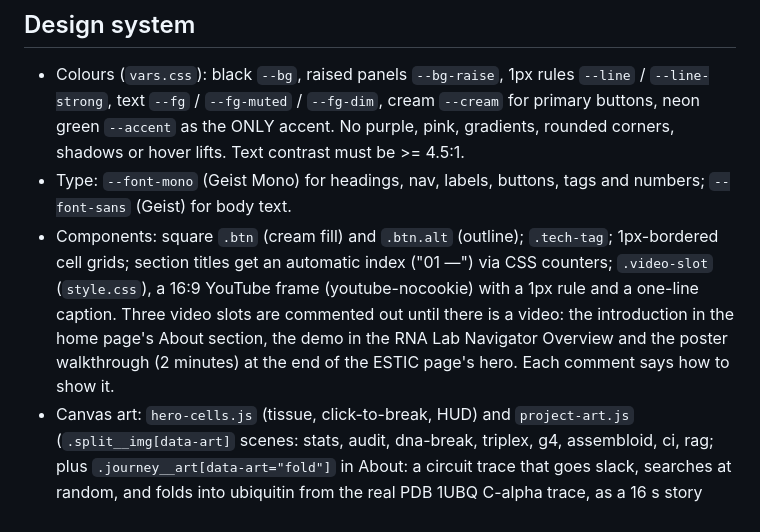
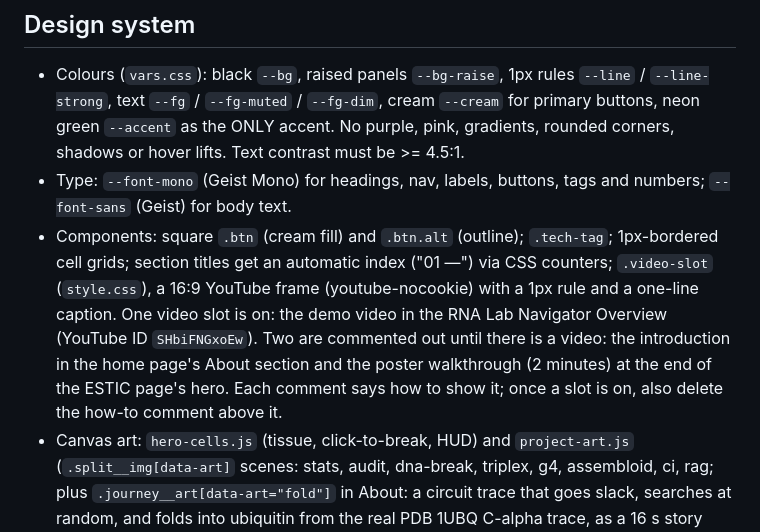
Before and after one commit to visvikbharti/visvikbharti.github.io, a Markdown page: CLAUDE.md, the part around one of its changes. Drawn GitHub-style.

Commit message:
CLAUDE.md: the RNA Lab Navigator video is on, and its page gives a response time
Co-Authored-By: Claude Opus 5.5 <noreply@anthropic.com>

```diff
--- a/CLAUDE.md
+++ b/CLAUDE.md
@@ -36,7 +36,7 @@ When testing in Chrome, cached JS/CSS is common. Load the page with a new query
 
 - Colours (`vars.css`): black `--bg`, raised panels `--bg-raise`, 1px rules `--line` / `--line-strong`, text `--fg` / `--fg-muted` / `--fg-dim`, cream `--cream` for primary buttons, neon green `--accent` as the ONLY accent. No purple, pink, gradients, rounded corners, shadows or hover lifts. Text contrast must be >= 4.5:1.
 - Type: `--font-mono` (Geist Mono) for headings, nav, labels, buttons, tags and numbers; `--font-sans` (Geist) for body text.
-- Components: square `.btn` (cream fill) and `.btn.alt` (outline); `.tech-tag`; 1px-bordered cell grids; section titles get an automatic index ("01 —") via CSS counters; `.video-slot` (`style.css`), a 16:9 YouTube frame (youtube-nocookie) with a 1px rule and a one-line caption. Three video slots are commented out until there is a video: the introduction in the home page's About section, the demo in the RNA Lab Navigator Overview and the poster walkthrough (2 minutes) at the end of the ESTIC page's hero. Each comment says how to show it.
+- Components: square `.btn` (cream fill) and `.btn.alt` (outline); `.tech-tag`; 1px-bordered cell grids; section titles get an automatic index ("01 —") via CSS counters; `.video-slot` (`style.css`), a 16:9 YouTube frame (youtube-nocookie) with a 1px rule and a one-line caption. One video slot is on: the demo video in the RNA Lab Navigator Overview (YouTube ID `SHbiFNGxoEw`). Two are commented out until there is a video: the introduction in the home page's About section and the poster walkthrough (2 minutes) at the end of the ESTIC page's hero. Each comment says how to show it; once a slot is on, also delete the how-to comment above it.
 - Canvas art: `hero-cells.js` (tissue, click-to-break, HUD) and `project-art.js` (`.split__img[data-art]` scenes: stats, audit, dna-break, triplex, g4, assembloid, ci, rag; plus `.journey__art[data-art="fold"]` in About: a circuit trace that goes slack, searches at random, and folds into ubiquitin from the real PDB 1UBQ C-alpha trace, as a 16 s story that starts from the beginning when first seen). `robots.js` (hobby page) is a small z-buffered renderer that draws meshes as shaded glyphs with outline edges and replays `assets/hobby/*.json`: MuJoCo and quadsim runs and OpenSCAD meshes exported from the two robot repos (exporter notes in `_handover/hobby-export/`). All of them animate only while on screen, draw a still frame under `prefers-reduced-motion`, and use an integer hash for randomness. `main.js` decodes `.scramble` headlines from DNA letters, or from `data-glyphs` (binary on the hobby page; AUGC on the RNA project pages, digits on StickForStats and Confidence Intervals).
 - Subpage heroes: the seven project pages and Publications put the copy and a drawing side by side (`.hero-split`; the drawing below on phones): `<figure class="hero-art">` holds the frame (`aria-hidden`), a one-line `figcaption` that says what the drawing shows, and a Pause button added by the script (none under reduced motion). The project pages use point drawings, deliberately not the home page's characters: `.hero-art__frame[data-points]` with `triplex` (TRIPinRNA), `checks` (StickForStats), `sort` (DNA repair), `g4`, `assembloid`, `ci` and `rag`. Publications uses the character scene `pubs` (`data-art`), which reads the page's own `.publication-item` list (its kind and `data-year`), so a new entry appears in the drawing by itself. The 'stats' scene stacks its checklist above the histogram in panels under 28 text rows. Each page has a `<noscript>` style that hides the empty frame.
 - Research stage (`research.html`, `js/point-art.js`): deliberately not the character drawings. One pool of 1,100 points takes each research area's shape in turn and keeps moving in it (a turning RNA triple helix, a turning G-quadruplex with K+ between the tetrads, cells sorted by the repair reporter, an assembloid's neurons with interneurons migrating across it in jumps, a histogram that becomes a Q-Q plot, articles read by a beam), and flies to the next shape in 0.9 s, each point from where it was drawn. Below the full-width `.research-stage__art` come the controls (Pause first, then the arrows and markers, so the Tab order matches what is seen) and the `.stage-slide`s (each names its formation in `data-scene`), stacked in one grid cell so the bar keeps the tallest slide's height (inactive slides are `visibility: hidden`). A marker's 5 s CSS fill is the slideshow's clock (`animationend` moves on); it runs only while the script sets `.is-auto`. Hovering or scrolling the stage away holds it (`.is-paused`). Using a control, the arrow keys on the controls, or keyboard focus entering the stage stops the rotation until Play (the WAI carousel pattern); Pause stops the rotation and the drawing. Under reduced motion each area is a still and changes only on request. The script adds the carousel roles and the "n of 6" slide labels; without JS the slides are a plain list.
```
Also changed, not shown: other parts of CLAUDE.md (+1 -1 lines).
